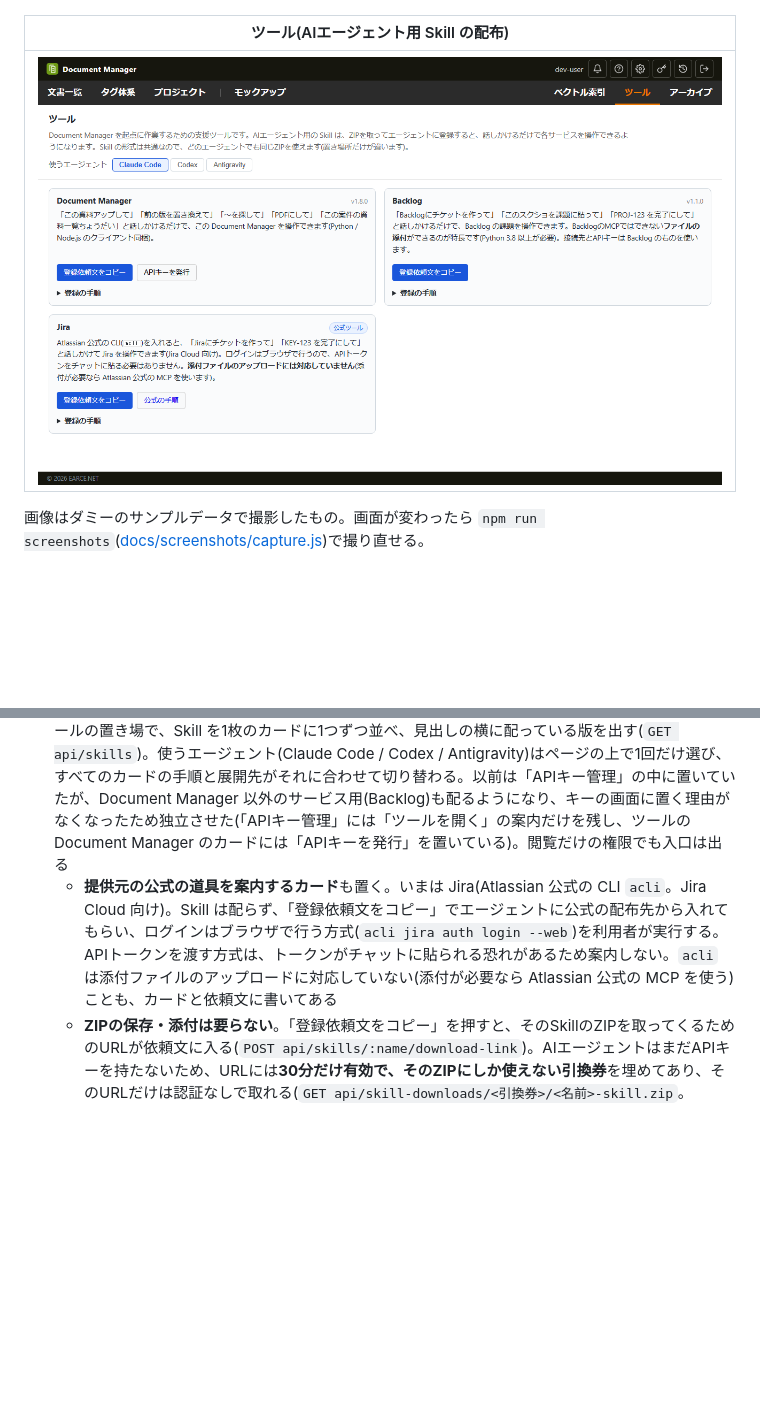
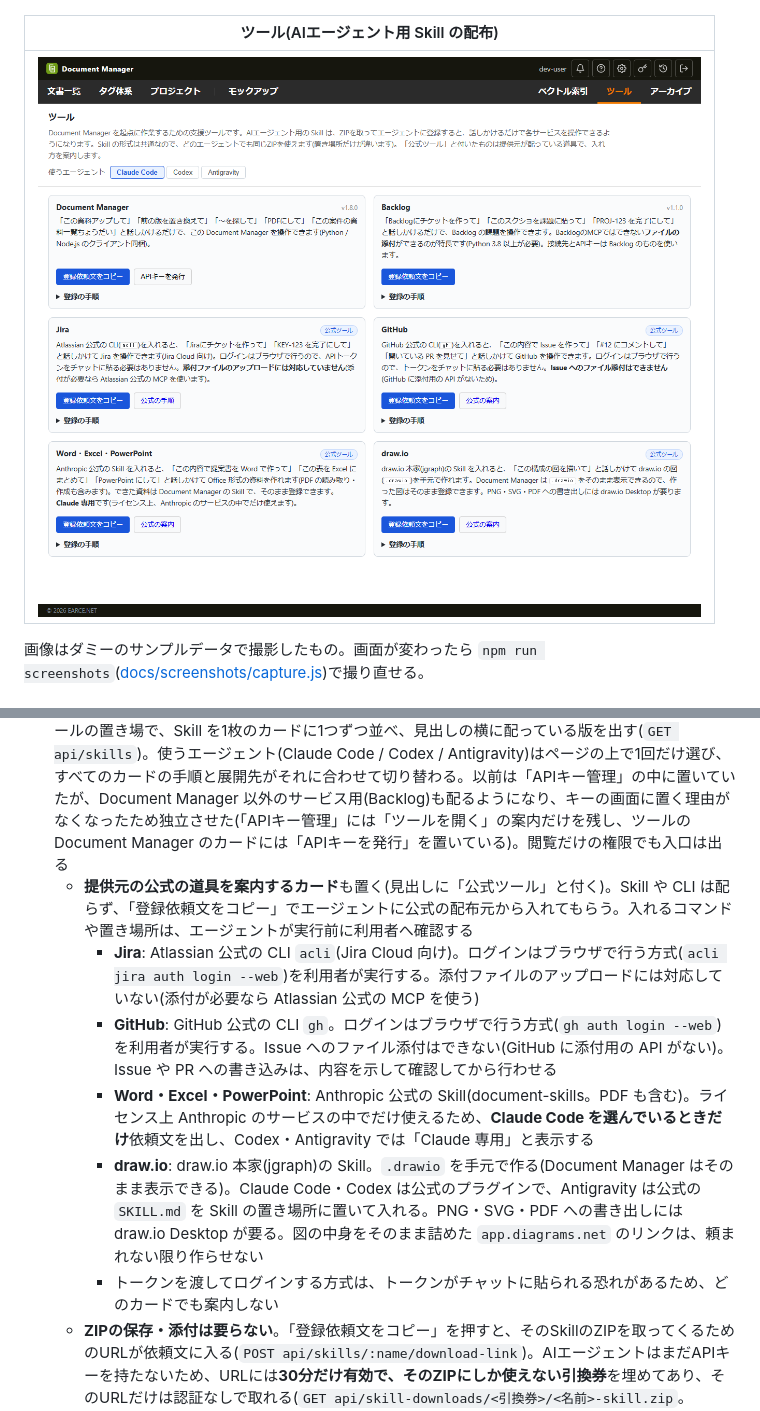
Before and after one commit to EARCE9000/document-manager, a Markdown page: README.md, 2 parts joined by grey strips. GitHub-like rendering; pictures changed too: docs/screenshots/tools.png; blank space fills up the shorter version.

```diff
--- a/README.md
+++ b/README.md
@@ -218,7 +218,12 @@ LLMなどで作ったWebページのモックアップ(ビルド済みの一式)
   - 貼り付けた利用ガイドで動くAI(コピペ経路)にはヘッダーが届かないため、ガイド自身の冒頭に「いつ・どの版の内容か」と入手先(ガイド・OpenAPI・同梱クライアントのZIP・`GET api/version`)を表で載せ、AIが自分で取り直せるようにしている
 - クライアントのバージョン: `--version`(または`config`の`clientVersion`)で確認でき、`User-Agent: document-manager-skill/<バージョン>`として送られるためサーバーのアクセスログからも追える。Python版・Node.js版・SKILL.mdの記載が揃っていることは結合テストで検証する。タグ`skill-v<バージョン>`のpushでGitHub Releaseを作る
 - **「ツール」のページ**(メニューの「ベクトル索引」と「アーカイブ」の間)から、SkillのZIPのダウンロード(`GET api/claude-skill.zip`。ログイン済みならロールを問わず取得可。サーバー側でリポジトリの`tools/claude-skill/document-manager/`から生成する)と、エージェント別の登録手順・接続先URL入りの登録依頼文のコピーができる。Document Manager を起点に作業するための支援ツールの置き場で、Skill を1枚のカードに1つずつ並べ、見出しの横に配っている版を出す(`GET api/skills`)。使うエージェント(Claude Code / Codex / Antigravity)はページの上で1回だけ選び、すべてのカードの手順と展開先がそれに合わせて切り替わる。以前は「APIキー管理」の中に置いていたが、Document Manager 以外のサービス用(Backlog)も配るようになり、キーの画面に置く理由がなくなったため独立させた(「APIキー管理」には「ツールを開く」の案内だけを残し、ツールの Document Manager のカードには「APIキーを発行」を置いている)。閲覧だけの権限でも入口は出る
-  - **提供元の公式の道具を案内するカード**も置く。いまは Jira(Atlassian 公式の CLI `acli`。Jira Cloud 向け)。Skill は配らず、「登録依頼文をコピー」でエージェントに公式の配布先から入れてもらい、ログインはブラウザで行う方式(`acli jira auth login --web`)を利用者が実行する。APIトークンを渡す方式は、トークンがチャットに貼られる恐れがあるため案内しない。`acli` は添付ファイルのアップロードに対応していない(添付が必要なら Atlassian 公式の MCP を使う)ことも、カードと依頼文に書いてある
+  - **提供元の公式の道具を案内するカード**も置く(見出しに「公式ツール」と付く)。Skill や CLI は配らず、「登録依頼文をコピー」でエージェントに公式の配布元から入れてもらう。入れるコマンドや置き場所は、エージェントが実行前に利用者へ確認する
+    - **Jira**: Atlassian 公式の CLI `acli`(Jira Cloud 向け)。ログインはブラウザで行う方式(`acli jira auth login --web`)を利用者が実行する。添付ファイルのアップロードには対応していない(添付が必要なら Atlassian 公式の MCP を使う)
+    - **GitHub**: GitHub 公式の CLI `gh`。ログインはブラウザで行う方式(`gh auth login --web`)を利用者が実行する。Issue へのファイル添付はできない(GitHub に添付用の API がない)。Issue や PR への書き込みは、内容を示して確認してから行わせる
+    - **Word・Excel・PowerPoint**: Anthropic 公式の Skill(document-skills。PDF も含む)。ライセンス上 Anthropic のサービスの中でだけ使えるため、**Claude Code を選んでいるときだけ**依頼文を出し、Codex・Antigravity では「Claude 専用」と表示する
+    - **draw.io**: draw.io 本家(jgraph)の Skill。`.drawio` を手元で作る(Document Manager はそのまま表示できる)。Claude Code・Codex は公式のプラグインで、Antigravity は公式の `SKILL.md` を Skill の置き場所に置いて入れる。PNG・SVG・PDF への書き出しには draw.io Desktop が要る。図の中身をそのまま詰めた `app.diagrams.net` のリンクは、頼まれない限り作らせない
+    - トークンを渡してログインする方式は、トークンがチャットに貼られる恐れがあるため、どのカードでも案内しない
   - **ZIPの保存・添付は要らない**。「登録依頼文をコピー」を押すと、そのSkillのZIPを取ってくるためのURLが依頼文に入る(`POST api/skills/:name/download-link`)。AIエージェントはまだAPIキーを持たないため、URLには**30分だけ有効で、そのZIPにしか使えない引換券**を埋めてあり、そのURLだけは認証なしで取れる(`GET api/skill-downloads/<引換券>/<名前>-skill.zip`。`lib/skill-download-token.js`。署名はSESSION_SECRETから派生した鍵で、モックアップの引換券とは別)。チャットの記録に残っても期限が過ぎれば使えず、期限内に見られても取れるのはログインした人なら誰でも取れるZIP(秘密の情報は入っていない)だけ。発行先の利用者が切断された・許可から外された場合は、期限内でも断る。1回限りにしていないのは、AIがダウンロードに失敗してやり直せるようにするため。発行と取得は監査ログ(`skill-download-link` / `skill-download`)に残る。URLを発行できなかったときは、ZIPを添付してもらう依頼文に戻す
 - **APIキーはAIエージェントとのチャットに貼らない**。チャットに貼ったキーは、会話の記録やログなど利用者の手を離れた場所に残る。登録は同梱クライアントの`setup`で行う
   - `setup [--base-url URL]`: **利用者が自分の端末で実行する**。APIキーの入力欄が出て、貼り付けた文字は`*`で表示される。接続を確かめてから`~/.document-manager.json`に保存し(POSIXでは権限600)、繋がらないキーは保存しない。すでにキーがあれば、置き換えることを先に表示する(期限切れで発行し直したときの入れ替えに使う)。キーの形(`dm_`で始まる46文字)が違うときは、キーそのものは出さずに「入力は何文字で、`dm_`で始まっているか」を伝えて止める
```
Also changed, not shown: 3 other files.
